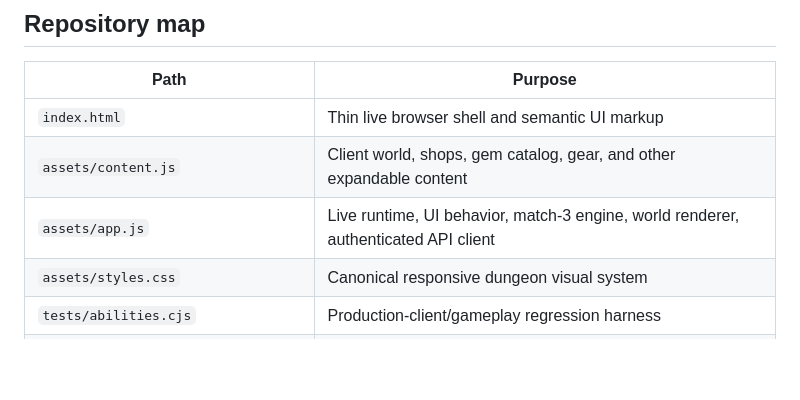
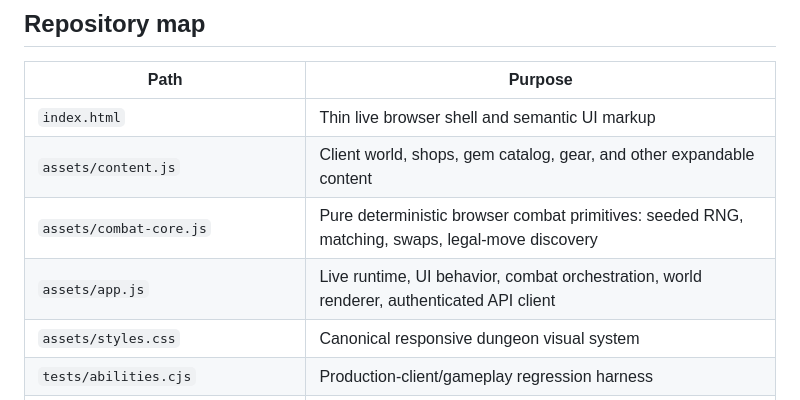
Before and after one commit to CaptainPWilly/GemMO, a Markdown page: README.md, the part around the change. Drawn GitHub-style; blank space fills up the shorter version.

Commit message:
Document browser combat core

```diff
--- a/README.md
+++ b/README.md
@@ -33,7 +33,8 @@ For production infrastructure, secrets, and recovery, read **[docs/DEPLOYMENT.md
 |---|---|
 | `index.html` | Thin live browser shell and semantic UI markup |
 | `assets/content.js` | Client world, shops, gem catalog, gear, and other expandable content |
-| `assets/app.js` | Live runtime, UI behavior, match-3 engine, world renderer, authenticated API client |
+| `assets/combat-core.js` | Pure deterministic browser combat primitives: seeded RNG, matching, swaps, legal-move discovery |
+| `assets/app.js` | Live runtime, UI behavior, combat orchestration, world renderer, authenticated API client |
 | `assets/styles.css` | Canonical responsive dungeon visual system |
 | `tests/abilities.cjs` | Production-client/gameplay regression harness |
 | `server/server.cjs` | HTTP API and auth endpoints |
```
